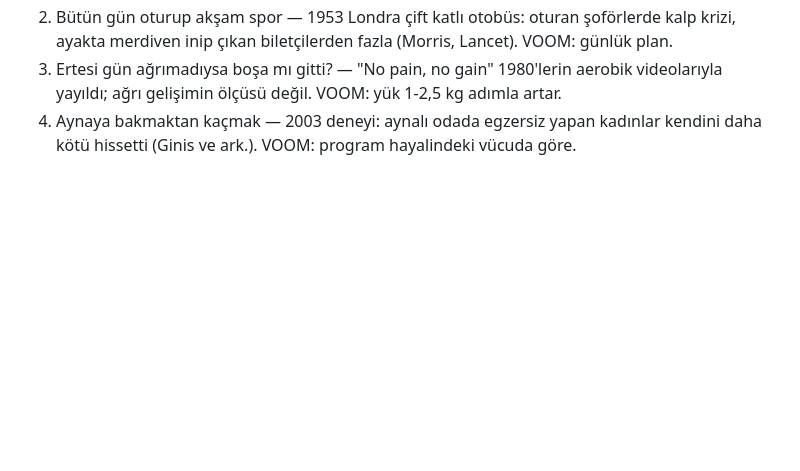
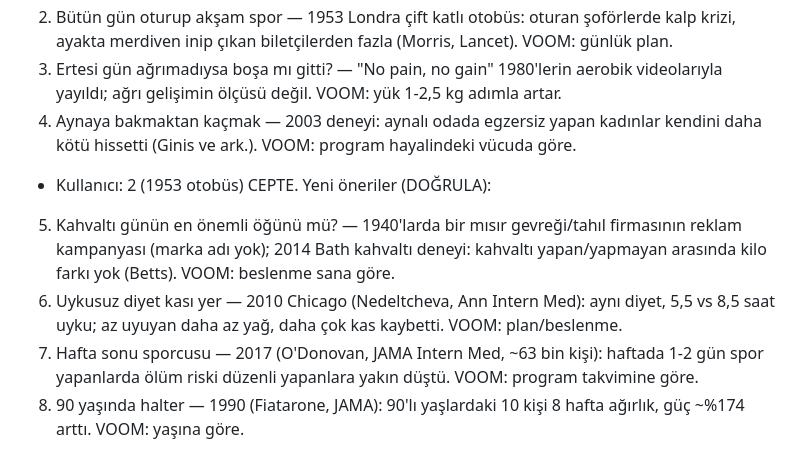
Before and after one commit to mervenurenul1-prog/Deneme-video-, a Markdown page: calisma/konular/ONERILER.md, the part around the change. Rendered like a GitHub page; blank space fills up the shorter version.

Commit message:
Konu önerileri (2 cepte, 5-8 yeni)
Co-Authored-By: Claude Opus 5.5 <noreply@anthropic.com>
Claude-Session: https://claude.ai/code/session_01QFvK9VL9vJfeDQJtUadCL1

```diff
--- a/calisma/konular/ONERILER.md
+++ b/calisma/konular/ONERILER.md
@@ -35,3 +35,11 @@ C. Salonda herkes bana bakıyor: 2000 Cornell utanç tişörtü deneyi, tahmin ~
    ölçüsü değil. VOOM: yük 1-2,5 kg adımla artar.
 4. Aynaya bakmaktan kaçmak — 2003 deneyi: aynalı odada egzersiz yapan kadınlar kendini daha kötü hissetti (Ginis ve ark.).
    VOOM: program hayalindeki vücuda göre.
+- Kullanıcı: 2 (1953 otobüs) CEPTE. Yeni öneriler (DOĞRULA):
+5. Kahvaltı günün en önemli öğünü mü? — 1940'larda bir mısır gevreği/tahıl firmasının reklam kampanyası (marka adı yok);
+   2014 Bath kahvaltı deneyi: kahvaltı yapan/yapmayan arasında kilo farkı yok (Betts). VOOM: beslenme sana göre.
+6. Uykusuz diyet kası yer — 2010 Chicago (Nedeltcheva, Ann Intern Med): aynı diyet, 5,5 vs 8,5 saat uyku; az uyuyan
+   daha az yağ, daha çok kas kaybetti. VOOM: plan/beslenme.
+7. Hafta sonu sporcusu — 2017 (O'Donovan, JAMA Intern Med, ~63 bin kişi): haftada 1-2 gün spor yapanlarda ölüm riski
+   düzenli yapanlara yakın düştü. VOOM: program takvimine göre.
+8. 90 yaşında halter — 1990 (Fiatarone, JAMA): 90'lı yaşlardaki 10 kişi 8 hafta ağırlık, güç ~%174 arttı. VOOM: yaşına göre.
```
